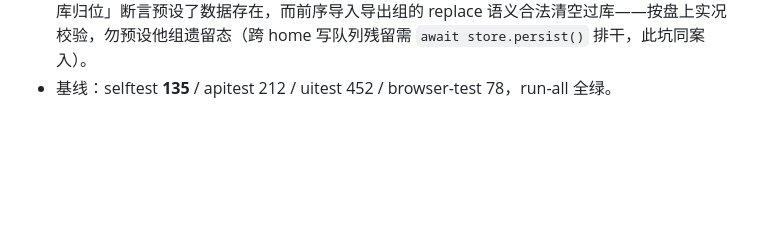
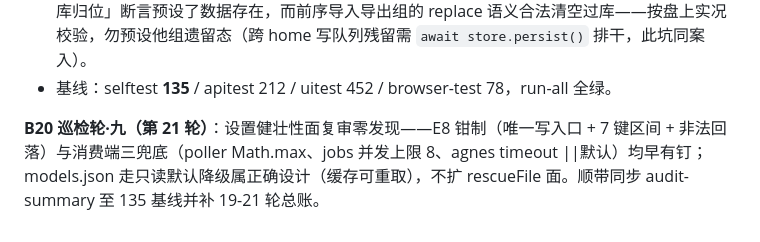
Before and after one commit to guyue55/agnes-manga-studio, a Markdown page: docs/issues.md, the part around the change. GitHub-like rendering; blank space fills up the shorter version.

```diff
--- a/docs/issues.md
+++ b/docs/issues.md
@@ -513,3 +513,5 @@ run-all 全绿 128/207/452/69。图谱时效：9-12 轮对 poller.js（函数体
 - **钉（selftest 128→135，「坏文件降级链」组 7 断言）**：单坏→回退 bak、自愈双写、坏原文归档、双坏→空库不炸、settings 坏降级、主库归位盘内存一致。
 - 过程教训两枚：① 测试组插在**汇总打印之后**=不计分不门禁的假绿——已挪到收尾块前；② 「主库归位」断言预设了数据存在，而前序导入导出组的 replace 语义合法清空过库——按盘上实况校验，勿预设他组遗留态（跨 home 写队列残留需 `await store.persist()` 排干，此坑同案入）。
 - 基线：selftest **135** / apitest 212 / uitest 452 / browser-test 78，run-all 全绿。
+
+**B20 巡检轮·九（第 21 轮）**：设置健壮性面复审零发现——E8 钳制（唯一写入口 + 7 键区间 + 非法回落）与消费端三兜底（poller Math.max、jobs 并发上限 8、agnes timeout ||默认）均早有钉；models.json 走只读默认降级属正确设计（缓存可重取），不扩 rescueFile 面。顺带同步 audit-summary 至 135 基线并补 19-21 轮总账。
```
Also changed, not shown: docs/audit-summary.md (+9 -3 lines).
